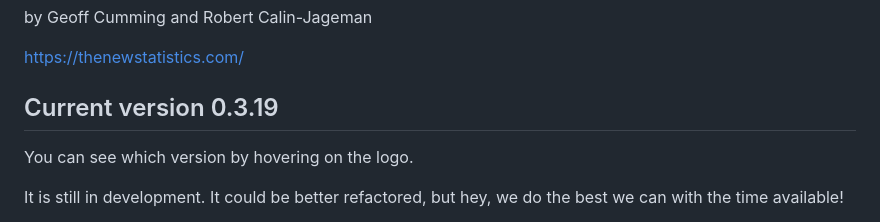
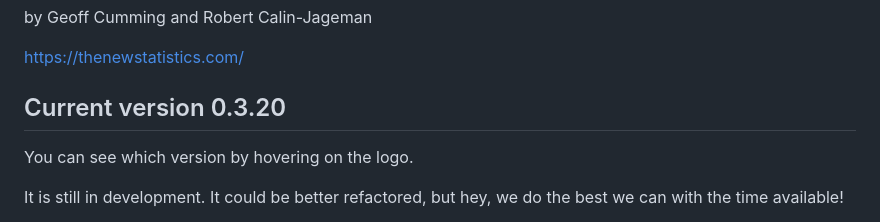
Before and after one commit to gfmoore/ESCI-JS, a Markdown page: README.md, the part around the change. GitHub-like rendering.

```diff
--- a/README.md
+++ b/README.md
@@ -8,7 +8,7 @@ by Geoff Cumming and Robert Calin-Jageman
 https://thenewstatistics.com/
 
 
-## Current version 0.3.19
+## Current version 0.3.20
 
 You can see which version by hovering on the logo.
 
```
Also changed, not shown: images/ESCIView.png, 3 other files.
